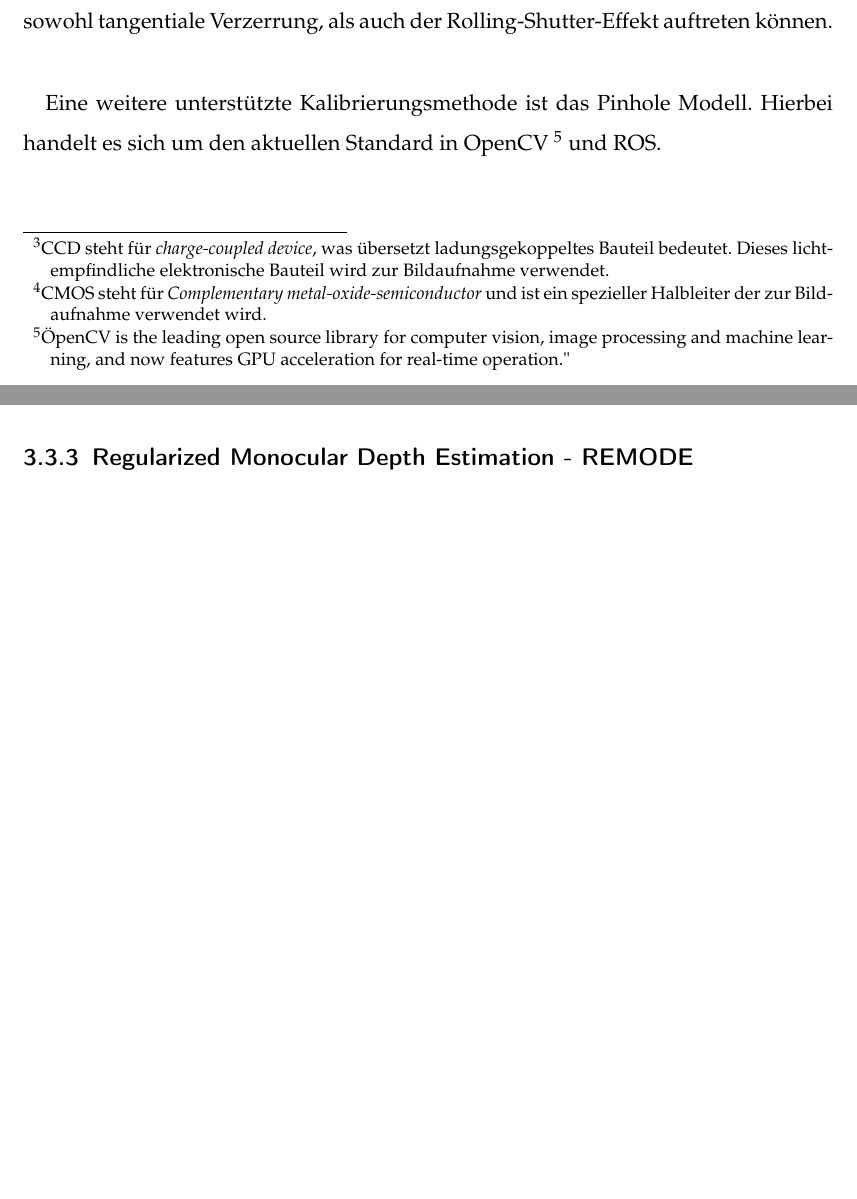
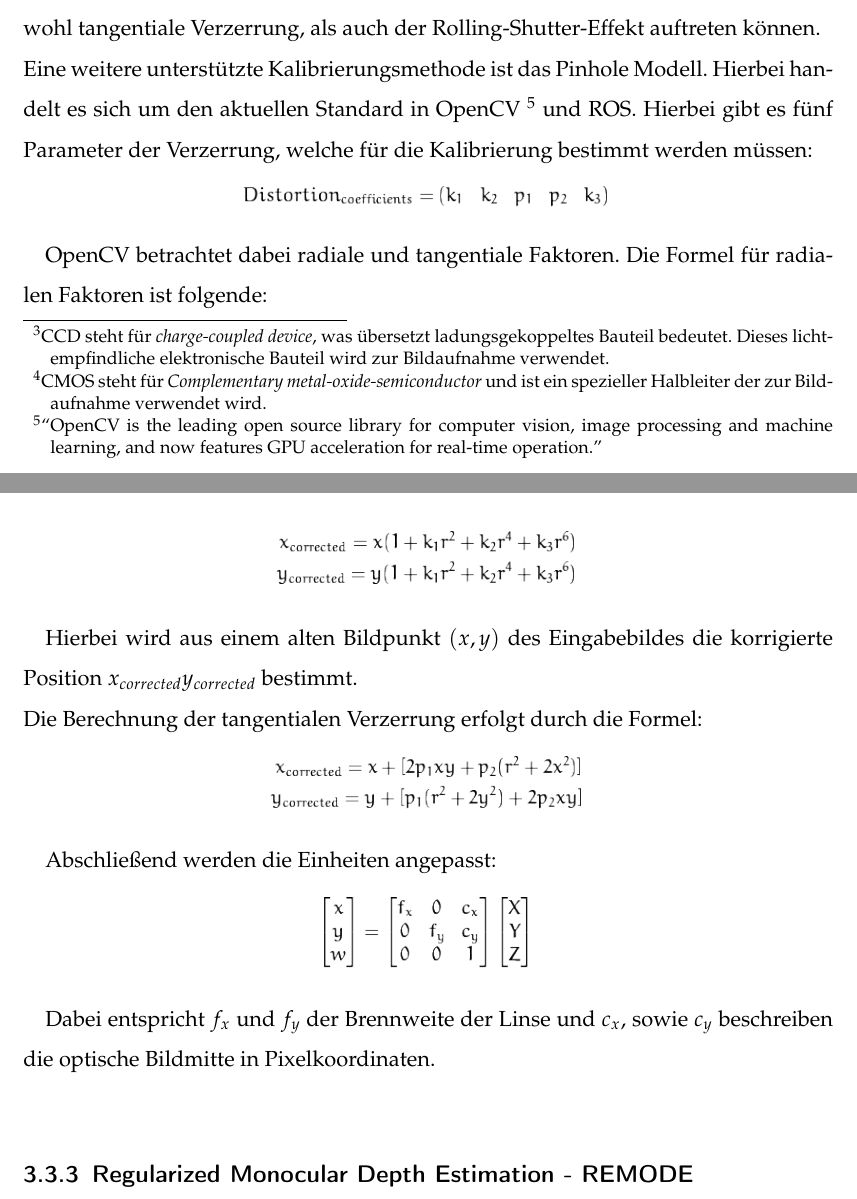
Before and after one commit to Shark919/Studienarbeit, a LaTeX document (Studienarbeit.tex, which reads Inhalt/implementation.tex): two parts of pages 18 and 19 of 21, joined at a grey line, cut so that both start at the same text, the shorter picture padded with empty space. Compiled offline with pdfLaTeX.

Commit message:
whatever

```diff
--- a/Inhalt/implementation.tex
+++ b/Inhalt/implementation.tex
@@ -52,21 +52,51 @@ Da die Bestimmung der Kameraposition möglichst genau sein soll, muss die Kamera
 Hierbei unterstützt SVO drei Kamera Modelle: ATAN, Pinhole und Ocam. \cite{svo_cameracalibration} \newline
 Das ATAN Modell basiert auf dem \textit{Field of View \emph{(FOV)}} Verzerrungsmodell "Straight lines have to be straight [...]" von Devernay und Faugeras.\newline %cite https://hal.inria.fr/inria-00267247/document
 Der Vorteil dieser Kalibrierungsmethode ist, dass die Projektion des Bildes schneller berechnet werden kann. % cite https://github.com/uzh-rpg/rpg_svo/wiki/Camera-Calibration
-
 Das Modell vernachlässigt jedoch tangentiale Verzeichnung, welche auftritt, wenn optische und mechanische Bestandteile des Objektivs, sowie der CCD-Sensor
 \footnote{CCD steht für \emph{charge-coupled device}, was übersetzt ladungsgekoppeltes Bauteil bedeutet. Dieses lichtempfindliche elektronische Bauteil wird zur Bildaufnahme verwendet.}
 nicht perfekt zueinander ausgerichtet sind. % cite http://www.aishack.in/tutorials/major-physical-defects-cameras/
-
 Weiterhin sollte die Kamera mit einem globalem Shutter ausgestattet sein, um die Feature Extraktion bei Bewegungen zu gewährleisten. Kameras mit Global-Shutter-CMOS
 \footnote{CMOS steht für \emph{Complementary metal-oxide-semiconductor} und ist ein spezieller Halbleiter der zur Bildaufnahme verwendet wird.} % cite https://de.wikipedia.org/wiki/Complementary_metal-oxide-semiconductor
 Sensoren und CCD-Sensoren nehmen Bild nicht zeilen- und spaltenweise, sondern vollständig auf und sind daher geeignet. \newline
-
 Die Drohne besitzt eine sehr einfache Kamera mit einem CMOS Sensor, wodurch sowohl tangentiale Verzerrung, als auch der Rolling-Shutter-Effekt auftreten können. \newline
 %cite https://dspace.cvut.cz/bitstream/handle/10467/66885/F3-DP-2017-Pahorecky-Petr-priloha-ARDrone_Developer_Guide.pdf?sequence=-1&isAllowed=y
+Eine weitere unterstützte Kalibrierungsmethode ist das Pinhole Modell.
+Hierbei handelt es sich um den aktuellen Standard in OpenCV \footnote{``OpenCV is the leading open source library for computer vision, image processing and machine learning, and now features GPU acceleration for real-time operation.''} %cite https://developer.nvidia.com/opencv
+und ROS. Hierbei gibt es fünf Parameter der Verzerrung, welche für die Kalibrierung bestimmt werden müssen:
 
-Eine weitere unterstützte Kalibrierungsmethode ist das Pinhole Modell.
-Hierbei handelt es sich um den aktuellen Standard in OpenCV \footnote{"OpenCV is the leading open source library for computer vision, image processing and machine learning, and now features GPU acceleration for real-time operation."} %cite https://developer.nvidia.com/opencv
-und ROS.
+\begin{figure}[ht]
+	\centering
+	\includegraphics[scale=0.7]{Bilder/distortion.png}
+ 	\label{fig:distortion}
+\end{figure}
+
+OpenCV betrachtet dabei radiale und tangentiale Faktoren. Die Formel für radialen Faktoren ist folgende:
+
+\begin{figure}[ht]
+	\centering
+	\includegraphics[scale=0.7]{Bilder/radialFactors.png}
+	\label{fig:radial}
+\end{figure}
+
+Hierbei wird aus einem alten Bildpunkt $(x,y)$ des Eingabebildes die korrigierte Position $x_{corrected} y_{corrected}$ bestimmt. \newline
+Die Berechnung der tangentialen Verzerrung erfolgt durch die Formel:
+
+\begin{figure}[ht]
+	\centering
+	\includegraphics[scale=0.7]{Bilder/tangentialFactors.png}
+	\label{fig:radial}
+\end{figure}
+
+Abschließend werden die Einheiten angepasst:
+
+\begin{figure}[ht]
+	\centering
+	\includegraphics[scale=0.7]{Bilder/matrixEquation.png}
+	\label{fig:radial}
+\end{figure}
+
+Dabei entspricht $f_x$ und $f_y$ der Brennweite der Linse und $c_x$, sowie $c_y$ beschreiben die optische Bildmitte in Pixelkoordinaten. \newline
+% cite http://docs.opencv.org/2.4/doc/tutorials/calib3d/camera_calibration/camera_calibration.html
 
 
 
```
Also changed, not shown: Bilder/distortion.png (added), Bilder/matrixEquation.png (added), Bilder/radialFactors.png (added), Bilder/tangentialFactors.png (added), Studienarbeit.pdf, 5 other files.
